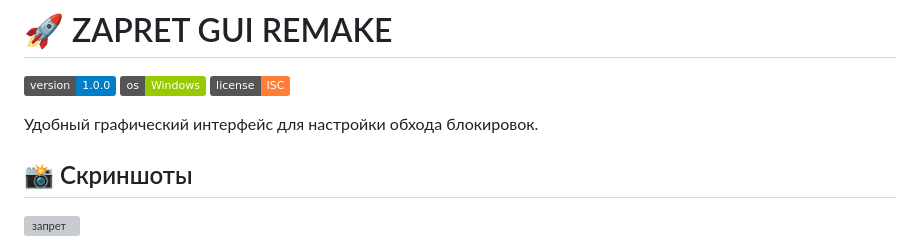
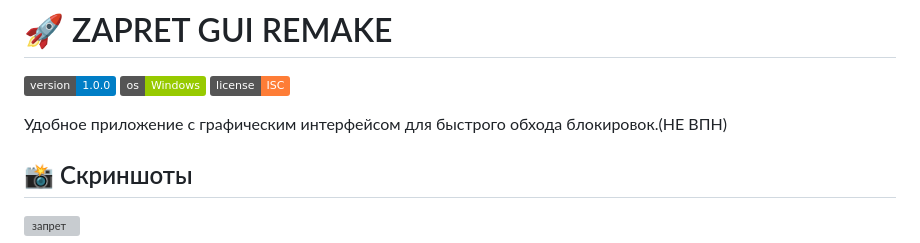
Before and after one commit to murzikovv/zapret-gui-remake, a Markdown page: README.md, the part around the change. Drawn GitHub-style; badges without logos; grey boxes are pictures that could not be loaded.

```diff
--- a/README.md
+++ b/README.md
@@ -2,7 +2,7 @@
 
 ![Version](https://img.shields.io/badge/version-1.0.0-blue) ![OS](https://img.shields.io/badge/os-Windows-green) ![License](https://img.shields.io/badge/license-ISC-orange)
 
-Удобный графический интерфейс для настройки обхода блокировок.
+Удобное приложение с графическим интерфейсом для быстрого обхода блокировок.(НЕ ВПН)
 
 ## 📸 Скриншоты
 <img width="2000" height="1000" alt="запрет" src="https://github.com/user-attachments/assets/05137a56-aa6f-4235-be7d-6169da1d7852" />
```
